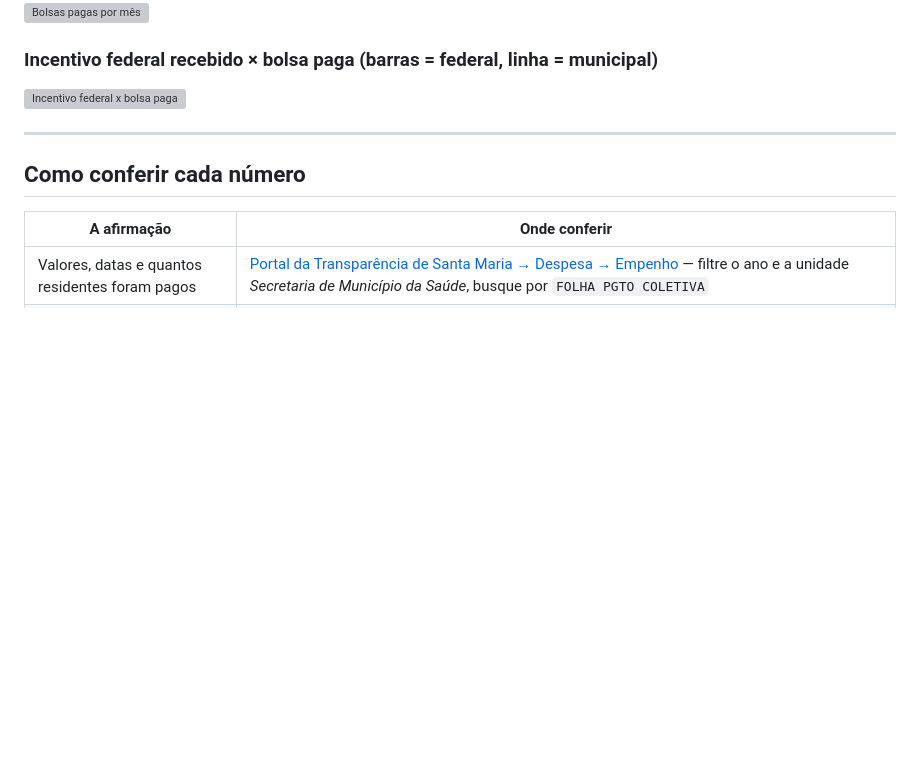
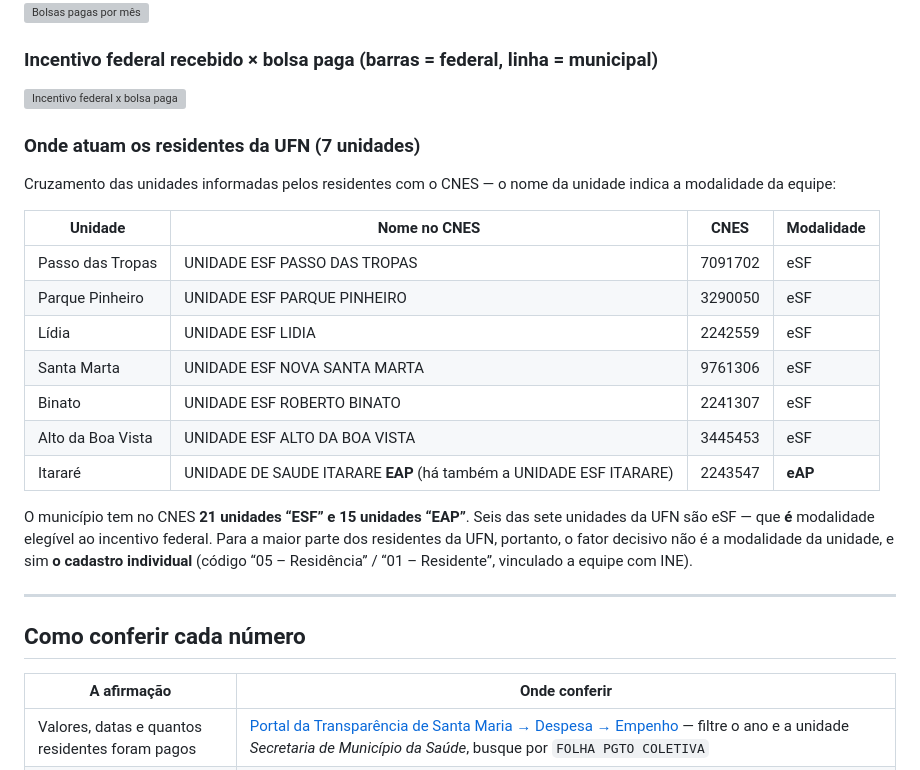
Before and after one commit to skabite/bolsa-residentes-santa-maria, a Markdown page: README.md, the part around the change. Rendered like a GitHub page; blank space fills up the shorter version; grey boxes are pictures that could not be loaded.

Commit message:
README: mapa das unidades da UFN e distinção eSF x eAP

```diff
--- a/README.md
+++ b/README.md
@@ -35,6 +35,25 @@ Cada número tem link para a fonte primária.
 ### Incentivo federal recebido × bolsa paga (barras = federal, linha = municipal)
 
 ![Incentivo federal x bolsa paga](dados/grafico-incentivo-vs-bolsa.svg)
+
+### Onde atuam os residentes da UFN (7 unidades)
+
+Cruzamento das unidades informadas pelos residentes com o CNES — o nome da unidade indica a modalidade da equipe:
+
+| Unidade | Nome no CNES | CNES | Modalidade |
+|---|---|---|---|
+| Passo das Tropas | UNIDADE ESF PASSO DAS TROPAS | 7091702 | eSF |
+| Parque Pinheiro | UNIDADE ESF PARQUE PINHEIRO | 3290050 | eSF |
+| Lídia | UNIDADE ESF LIDIA | 2242559 | eSF |
+| Santa Marta | UNIDADE ESF NOVA SANTA MARTA | 9761306 | eSF |
+| Binato | UNIDADE ESF ROBERTO BINATO | 2241307 | eSF |
+| Alto da Boa Vista | UNIDADE ESF ALTO DA BOA VISTA | 3445453 | eSF |
+| Itararé | UNIDADE DE SAUDE ITARARE **EAP** (há também a UNIDADE ESF ITARARE) | 2243547 | **eAP** |
+
+O município tem no CNES **21 unidades “ESF” e 15 unidades “EAP”**. Seis das sete unidades da UFN são eSF —
+que **é** modalidade elegível ao incentivo federal. Para a maior parte dos residentes da UFN, portanto, o
+fator decisivo não é a modalidade da unidade, e sim **o cadastro individual** (código “05 – Residência” /
+“01 – Residente”, vinculado a equipe com INE).
 
 ---
 
```
